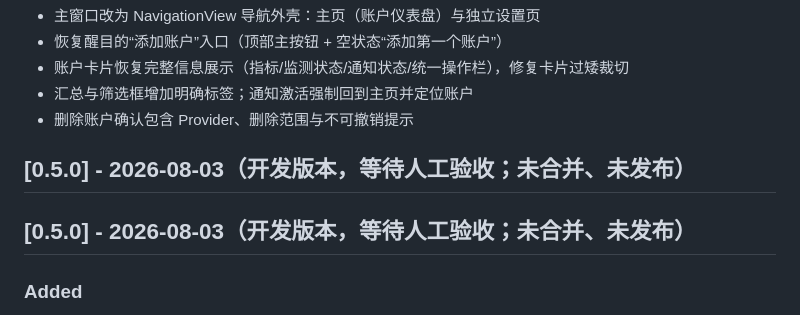
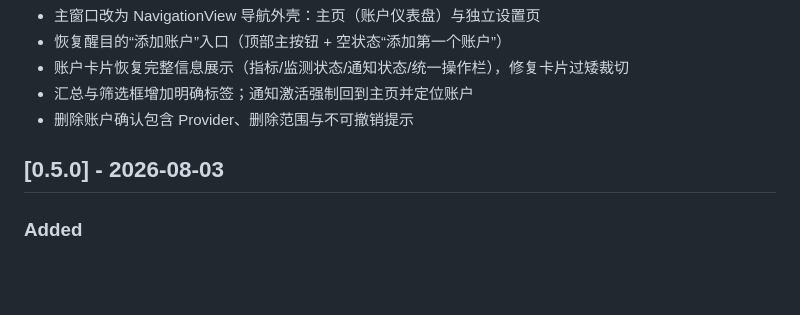
Before and after one commit to KiYouJyo/ApiMonitor, a Markdown page: CHANGELOG.md, the part around the change. Drawn GitHub-style; blank space fills up the shorter version.

```diff
--- a/CHANGELOG.md
+++ b/CHANGELOG.md
@@ -19,9 +19,7 @@
 - 汇总与筛选框增加明确标签；通知激活强制回到主页并定位账户
 - 删除账户确认包含 Provider、删除范围与不可撤销提示
 
-## [0.5.0] - 2026-08-03（开发版本，等待人工验收；未合并、未发布）
-
-## [0.5.0] - 2026-08-03（开发版本，等待人工验收；未合并、未发布）
+## [0.5.0] - 2026-08-03
 
 ### Added
 
```
Also changed, not shown: README.md (+1 -1 lines), README.zh-CN.md (+1 -1 lines).
